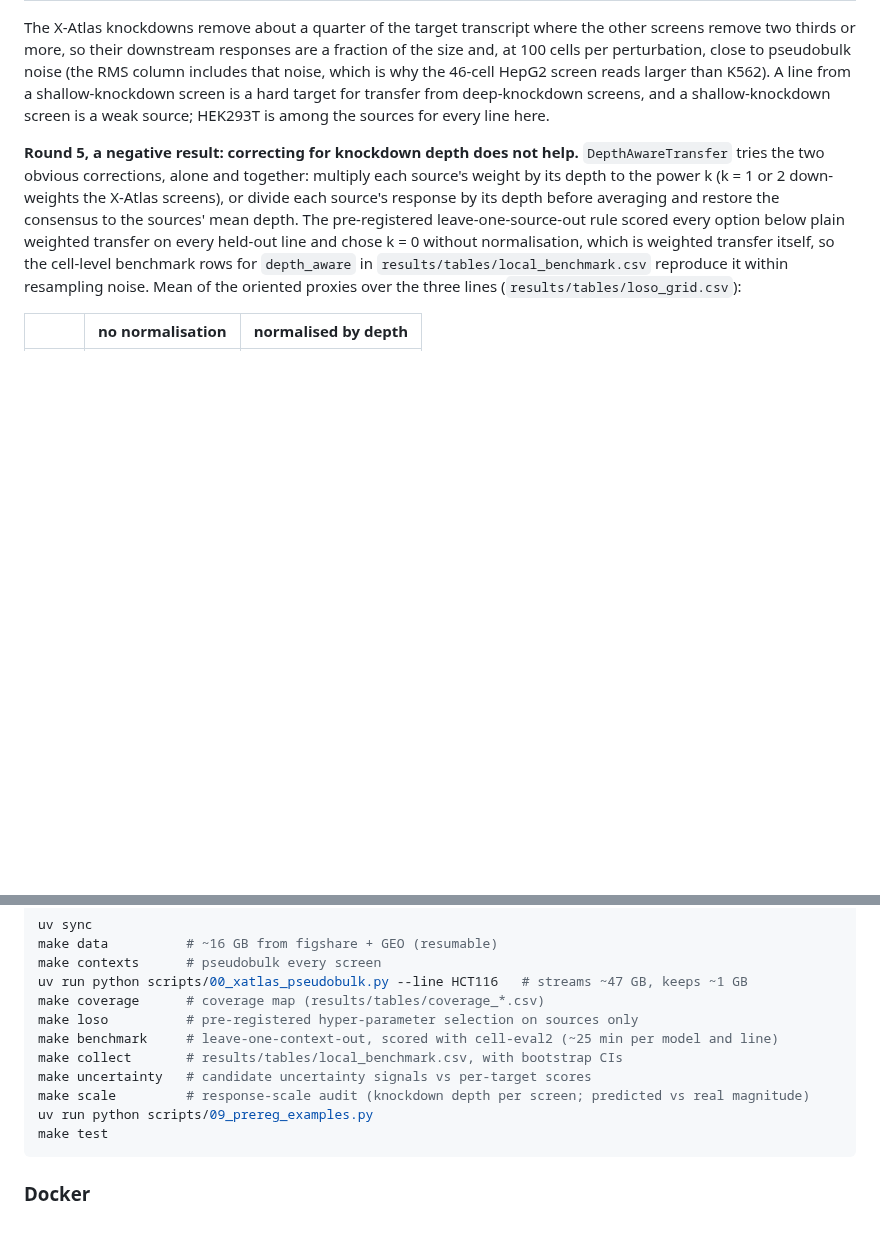
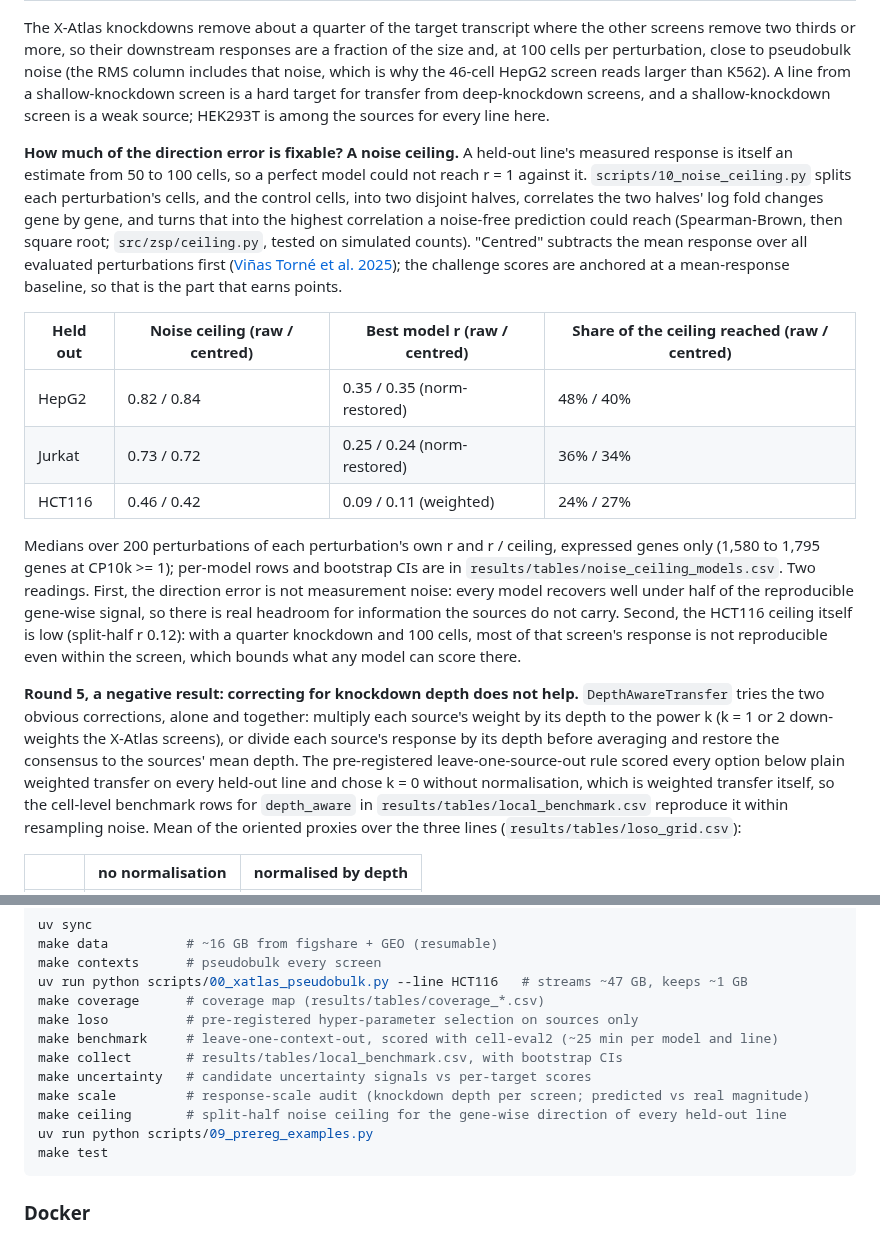
Before and after one commit to MMatinGerami/zero-shot-perturbation, a Markdown page: README.md, 2 parts joined by grey strips. GitHub-like rendering; blank space fills up the shorter version.

````diff
--- a/README.md
+++ b/README.md
@@ -91,6 +91,16 @@ Part of this is the screen, not the cell line. The same script measures each sou
 | HEK293T | X-Atlas 2025 | 201 | −0.33 | 0.08 |
 
 The X-Atlas knockdowns remove about a quarter of the target transcript where the other screens remove two thirds or more, so their downstream responses are a fraction of the size and, at 100 cells per perturbation, close to pseudobulk noise (the RMS column includes that noise, which is why the 46-cell HepG2 screen reads larger than K562). A line from a shallow-knockdown screen is a hard target for transfer from deep-knockdown screens, and a shallow-knockdown screen is a weak source; HEK293T is among the sources for every line here.
+
+**How much of the direction error is fixable? A noise ceiling.** A held-out line's measured response is itself an estimate from 50 to 100 cells, so a perfect model could not reach r = 1 against it. `scripts/10_noise_ceiling.py` splits each perturbation's cells, and the control cells, into two disjoint halves, correlates the two halves' log fold changes gene by gene, and turns that into the highest correlation a noise-free prediction could reach (Spearman-Brown, then square root; `src/zsp/ceiling.py`, tested on simulated counts). "Centred" subtracts the mean response over all evaluated perturbations first ([Viñas Torné et al. 2025](https://doi.org/10.1038/s41587-025-02777-8)); the challenge scores are anchored at a mean-response baseline, so that is the part that earns points.
+
+| Held out | Noise ceiling (raw / centred) | Best model r (raw / centred) | Share of the ceiling reached (raw / centred) |
+|---|---|---|---|
+| HepG2 | 0.82 / 0.84 | 0.35 / 0.35 (norm-restored) | 48% / 40% |
+| Jurkat | 0.73 / 0.72 | 0.25 / 0.24 (norm-restored) | 36% / 34% |
+| HCT116 | 0.46 / 0.42 | 0.09 / 0.11 (weighted) | 24% / 27% |
+
+Medians over 200 perturbations of each perturbation's own r and r / ceiling, expressed genes only (1,580 to 1,795 genes at CP10k >= 1); per-model rows and bootstrap CIs are in `results/tables/noise_ceiling_models.csv`. Two readings. First, the direction error is not measurement noise: every model recovers well under half of the reproducible gene-wise signal, so there is real headroom for information the sources do not carry. Second, the HCT116 ceiling itself is low (split-half r 0.12): with a quarter knockdown and 100 cells, most of that screen's response is not reproducible even within the screen, which bounds what any model can score there.
 
 **Round 5, a negative result: correcting for knockdown depth does not help.** `DepthAwareTransfer` tries the two obvious corrections, alone and together: multiply each source's weight by its depth to the power k (k = 1 or 2 down-weights the X-Atlas screens), or divide each source's response by its depth before averaging and restore the consensus to the sources' mean depth. The pre-registered leave-one-source-out rule scored every option below plain weighted transfer on every held-out line and chose k = 0 without normalisation, which is weighted transfer itself, so the cell-level benchmark rows for `depth_aware` in `results/tables/local_benchmark.csv` reproduce it within resampling noise. Mean of the oriented proxies over the three lines (`results/tables/loso_grid.csv`):
 
@@ -203,6 +213,7 @@ make benchmark     # leave-one-context-out, scored with cell-eval2 (~25 min per
 make collect       # results/tables/local_benchmark.csv, with bootstrap CIs
 make uncertainty   # candidate uncertainty signals vs per-target scores
 make scale         # response-scale audit (knockdown depth per screen; predicted vs real magnitude)
+make ceiling       # split-half noise ceiling for the gene-wise direction of every held-out line
 uv run python scripts/09_prereg_examples.py
 make test
 ```
````
Also changed, not shown: results/figures/noise_ceiling.png (added), 6 other files.
